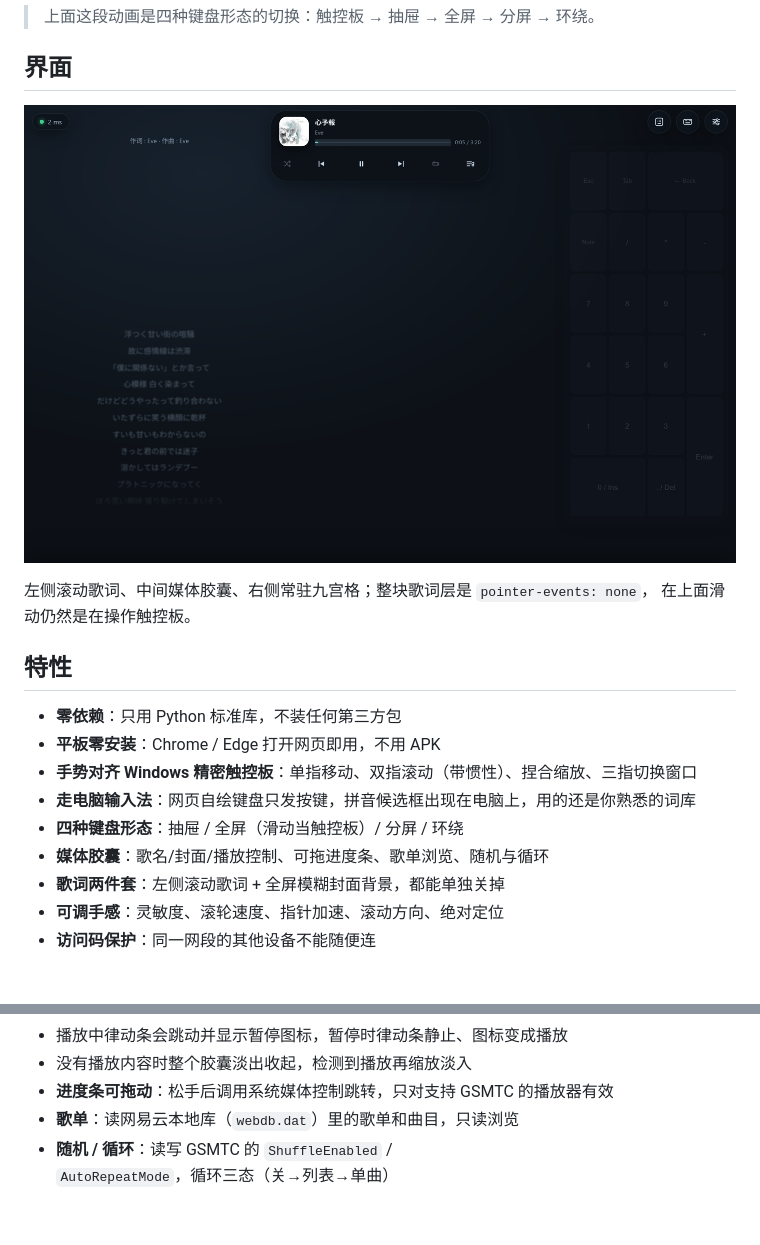
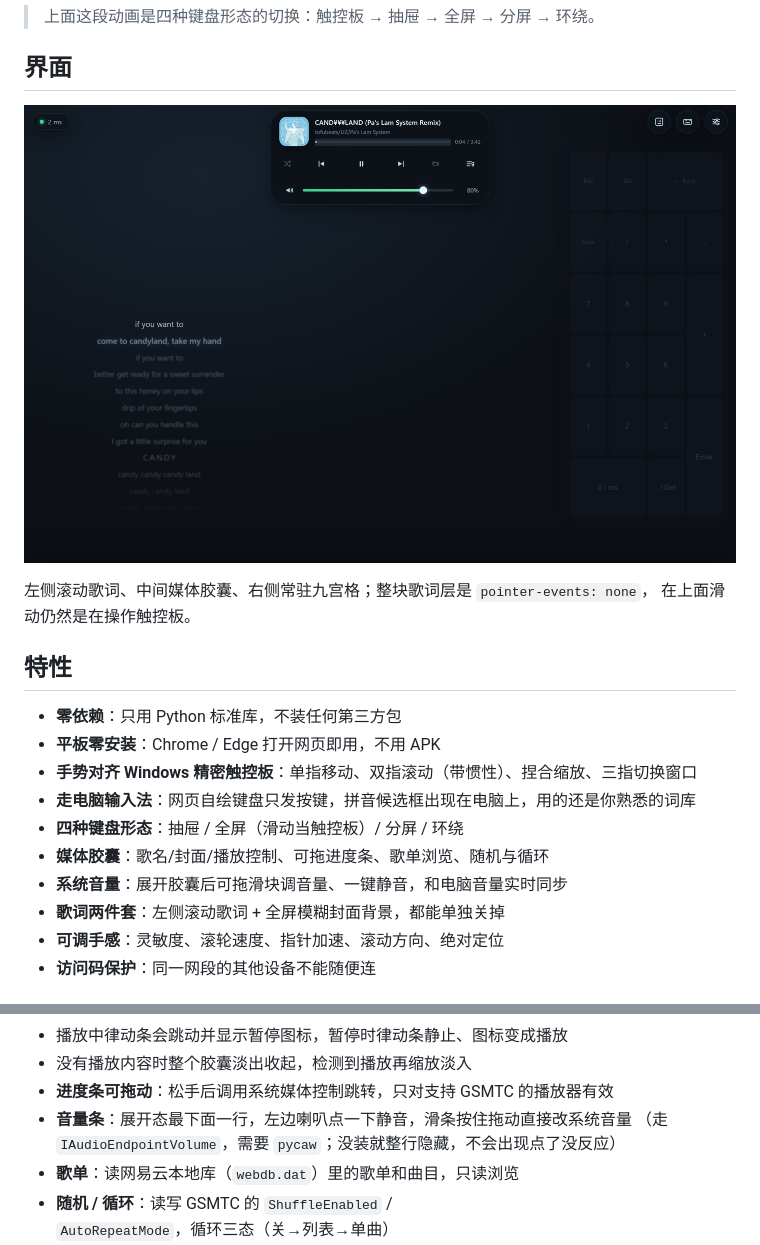
Before and after one commit to zcmwhh/padtrack, a Markdown page: README.md, 2 parts joined by grey strips. Drawn GitHub-style; pictures changed too: docs/hero.png; blank space fills up the shorter version.

```diff
--- a/README.md
+++ b/README.md
@@ -28,6 +28,7 @@ PC 端跑一个纯标准库的 Python 脚本，平板用浏览器连上，手指
 - **走电脑输入法**：网页自绘键盘只发按键，拼音候选框出现在电脑上，用的还是你熟悉的词库
 - **四种键盘形态**：抽屉 / 全屏（滑动当触控板）/ 分屏 / 环绕
 - **媒体胶囊**：歌名/封面/播放控制、可拖进度条、歌单浏览、随机与循环
+- **系统音量**：展开胶囊后可拖滑块调音量、一键静音，和电脑音量实时同步
 - **歌词两件套**：左侧滚动歌词 + 全屏模糊封面背景，都能单独关掉
 - **可调手感**：灵敏度、滚轮速度、指针加速、滚动方向、绝对定位
 - **访问码保护**：同一网段的其他设备不能随便连
@@ -171,6 +172,8 @@ Ctrl  Win  Alt  [    空格    ]  Alt  Fn  菜单  Ctrl ← ↓ →
 - 播放中律动条会跳动并显示暂停图标，暂停时律动条静止、图标变成播放
 - 没有播放内容时整个胶囊淡出收起，检测到播放再缩放淡入
 - **进度条可拖动**：松手后调用系统媒体控制跳转，只对支持 GSMTC 的播放器有效
+- **音量条**：展开态最下面一行，左边喇叭点一下静音，滑条按住拖动直接改系统音量
+  （走 `IAudioEndpointVolume`，需要 `pycaw`；没装就整行隐藏，不会出现点了没反应）
 - **歌单**：读网易云本地库（`webdb.dat`）里的歌单和曲目，只读浏览
 - **随机 / 循环**：读写 GSMTC 的 `ShuffleEnabled` / `AutoRepeatMode`，循环三态（关→列表→单曲）
 - 播放器的能力不一致，界面上会**如实反映**：不支持的按钮置灰，点了给提示，不会假装成功
```
Also changed, not shown: 交接文档.md (+8 -0 lines), 4 other files.
